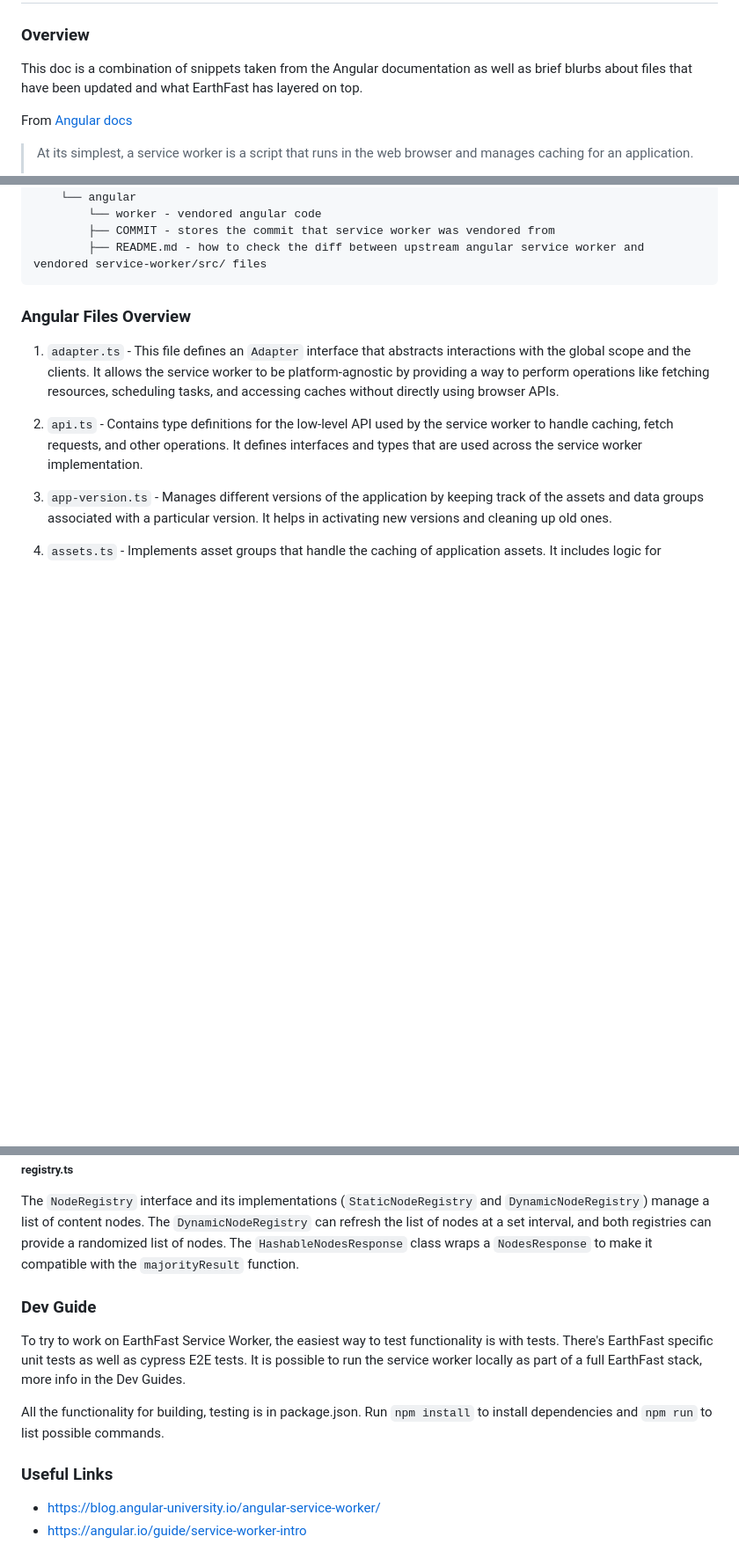
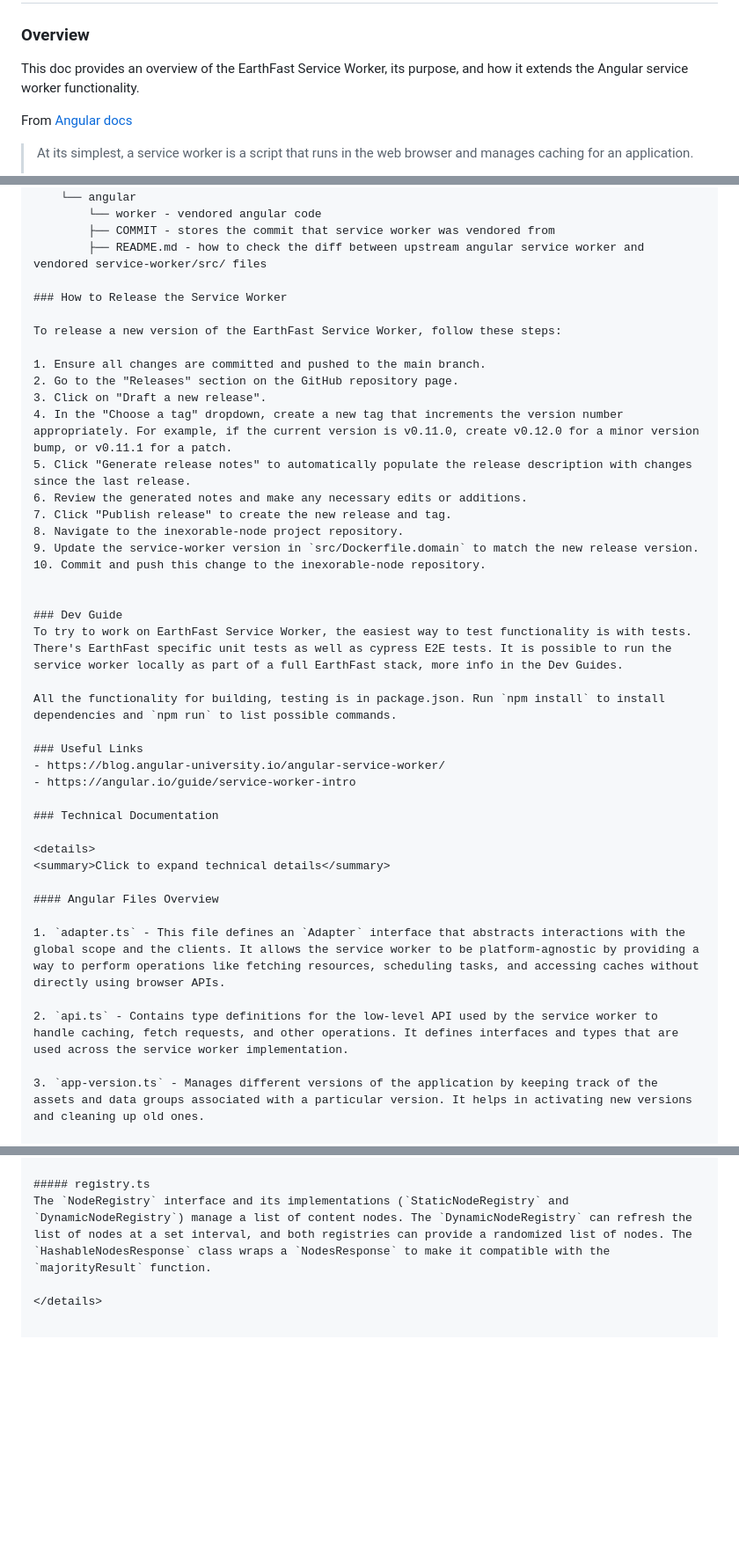
Before and after one commit to earthfast/service-worker, a Markdown page: README.md, 3 parts joined by grey strips. Shown: that part at 88% size. GitHub-like rendering; blank space fills up the shorter version.

Commit message:
Add release steps into readme file

````diff
--- a/README.md
+++ b/README.md
@@ -1,7 +1,7 @@
 # EarthFast Service Worker
 
 ### Overview
-This doc is a combination of snippets taken from the Angular documentation as well as brief blurbs about files that have been updated and what EarthFast has layered on top.
+This doc provides an overview of the EarthFast Service Worker, its purpose, and how it extends the Angular service worker functionality.
 
 From [Angular docs](https://angular.io/guide/service-worker-intro)
 >At its simplest, a service worker is a script that runs in the web browser and manages caching for an application.
@@ -47,10 +47,38 @@ The main entry point is [src/service-worker/main.ts](src/service-worker/main.ts)
         └── worker - vendored angular code
         ├── COMMIT - stores the commit that service worker was vendored from
         ├── README.md - how to check the diff between upstream angular service worker and vendored service-worker/src/ files
-```
+
+### How to Release the Service Worker
+
+To release a new version of the EarthFast Service Worker, follow these steps:
+
+1. Ensure all changes are committed and pushed to the main branch.
+2. Go to the "Releases" section on the GitHub repository page.
+3. Click on "Draft a new release".
+4. In the "Choose a tag" dropdown, create a new tag that increments the version number appropriately. For example, if the current version is v0.11.0, create v0.12.0 for a minor version bump, or v0.11.1 for a patch.
+5. Click "Generate release notes" to automatically populate the release description with changes since the last release.
+6. Review the generated notes and make any necessary edits or additions.
+7. Click "Publish release" to create the new release and tag.
+8. Navigate to the inexorable-node project repository.
+9. Update the service-worker version in `src/Dockerfile.domain` to match the new release version.
+10. Commit and push this change to the inexorable-node repository.
 
 
-### Angular Files Overview
+### Dev Guide
+To try to work on EarthFast Service Worker, the easiest way to test functionality is with tests. There's EarthFast specific unit tests as well as cypress E2E tests. It is possible to run the service worker locally as part of a full EarthFast stack, more info in the Dev Guides.
+
+All the functionality for building, testing is in package.json. Run `npm install` to install dependencies and `npm run` to list possible commands.
+
+### Useful Links
+- https://blog.angular-university.io/angular-service-worker/
+- https://angular.io/guide/service-worker-intro
+
+### Technical Documentation
+
+<details>
+<summary>Click to expand technical details</summary>
+
+#### Angular Files Overview
 
 1. `adapter.ts` - This file defines an `Adapter` interface that abstracts interactions with the global scope and the clients. It allows the service worker to be platform-agnostic by providing a way to perform operations like fetching resources, scheduling tasks, and accessing caches without directly using browser APIs.
 
@@ -110,12 +138,4 @@ A set of functions are provided to create message objects related to various err
 ##### registry.ts
 The `NodeRegistry` interface and its implementations (`StaticNodeRegistry` and `DynamicNodeRegistry`) manage a list of content nodes. The `DynamicNodeRegistry` can refresh the list of nodes at a set interval, and both registries can provide a randomized list of nodes. The `HashableNodesResponse` class wraps a `NodesResponse` to make it compatible with the `majorityResult` function.
 
-
-### Dev Guide
-To try to work on EarthFast Service Worker, the easiest way to test functionality is with tests. There's EarthFast specific unit tests as well as cypress E2E tests. It is possible to run the service worker locally as part of a full EarthFast stack, more info in the Dev Guides.
-
-All the functionality for building, testing is in package.json. Run `npm install` to install dependencies and `npm run` to list possible commands.
-
-### Useful Links
-- https://blog.angular-university.io/angular-service-worker/
-- https://angular.io/guide/service-worker-intro
+</details>
````
Also changed, not shown: other parts of README.md (+1 -1 lines).
